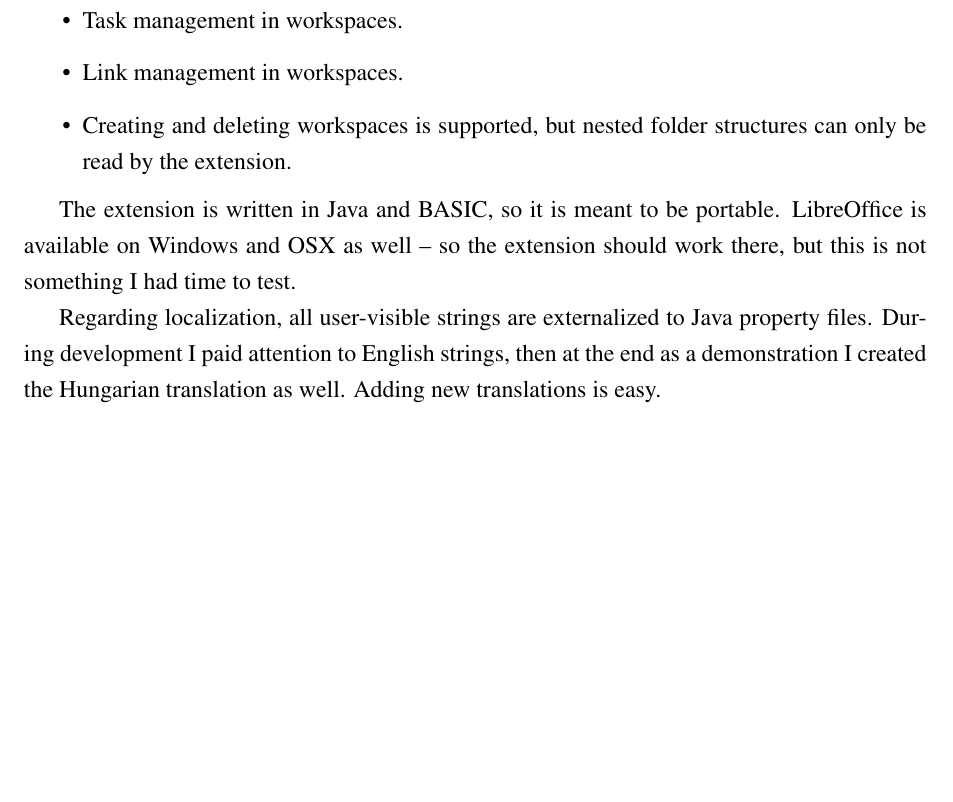
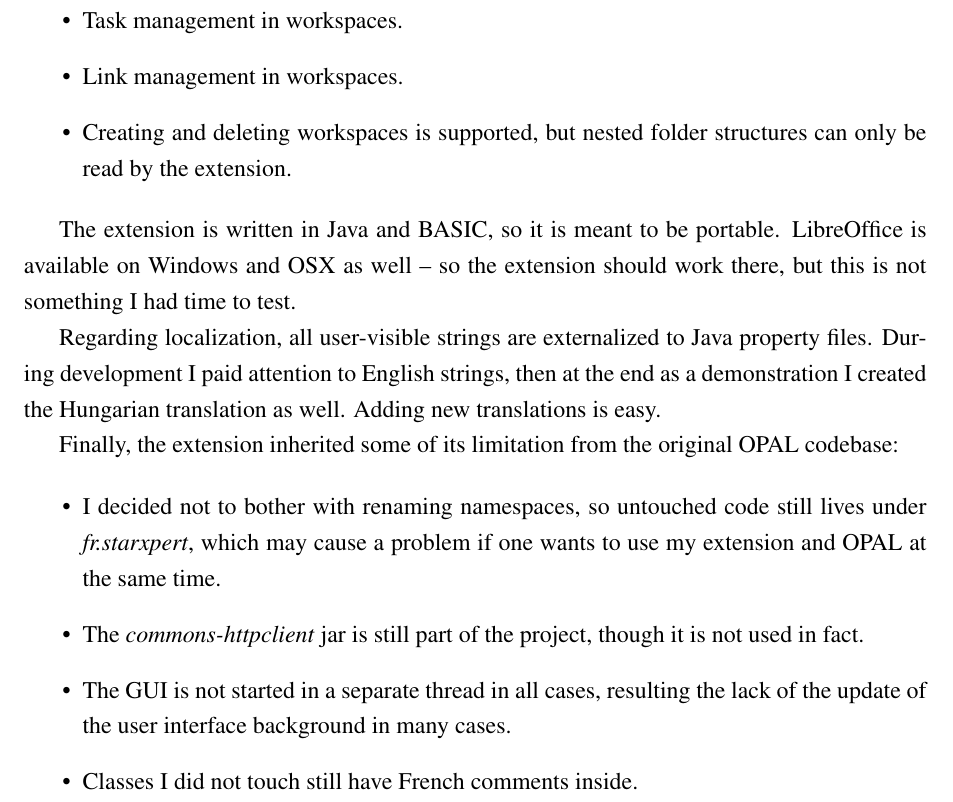
Before and after one commit to vmiklos/msc-thesis, a LaTeX thesis (doc/tex/thesis.tex, which reads doc/tex/evaluation.tex): part of page 29 of 30 before the commit and part of page 30 of 31 after it, cut so that both start at the same text, the shorter picture padded with empty space. Compiled offline with pdfLaTeX.

Commit message:
evaluation: pic

```diff
--- a/doc/tex/evaluation.tex
+++ b/doc/tex/evaluation.tex
@@ -50,3 +56,16 @@ Regarding localization, all user-visible strings are externalized to Java
 property files. During development I paid attention to English strings, then at
 the end as a demonstration I created the Hungarian translation as well. Adding
 new translations is easy.
+
+Finally, the extension inherited some of its limitation from the original OPAL
+codebase:
+
+\begin{itemize}
+\item I decided not to bother with renaming namespaces, so untouched code still
+lives under \emph{fr.starxpert}, which may cause a problem if one wants to use
+my extension and OPAL at the same time.
+\item The \emph{commons-httpclient} jar is still part of the project, though it is not used in fact.
+\item The GUI is not started in a separate thread in all cases, resulting the
+lack of the update of the user interface background in many cases.
+\item Classes I did not touch still have French comments inside.
+\end{itemize}
```
Also changed, not shown: doc/tex/test-arch.pdf (added), doc/tex/evaluation.tex (8 more changed lines), 1 other file.
